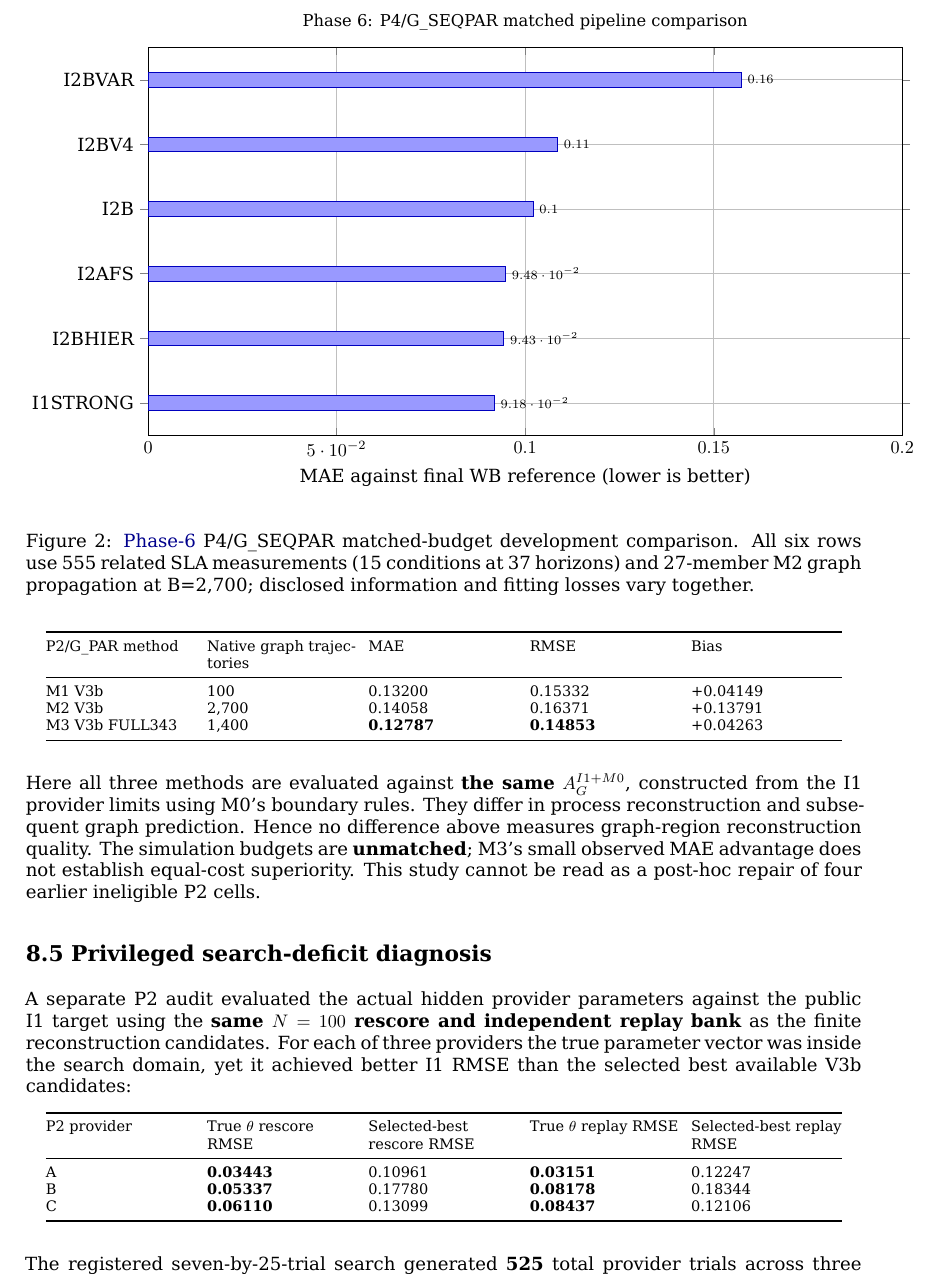
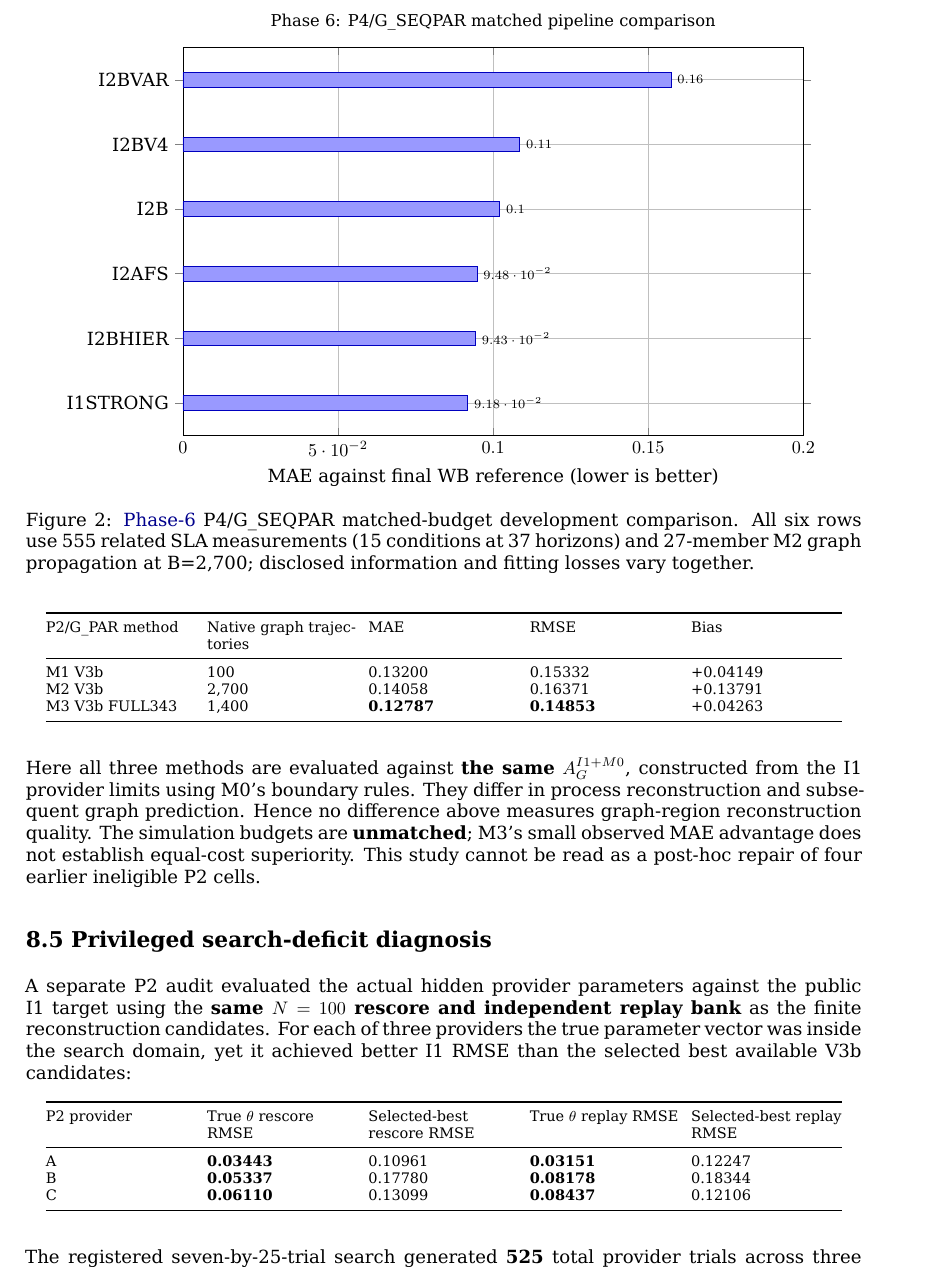
Before and after one commit to ildefons/praise-cao-sim, a LaTeX document (first_science/b1/report/overleaf/main.tex, which reads first_science/b1/report/overleaf/figures/phase6_aggregate.tex): part of page 21 of 31, cut so that both start at the same text. Compiled offline with XeLaTeX.

Commit message:
Fit B1 report chart within text margins

```diff
--- a/first_science/b1/report/overleaf/figures/phase6_aggregate.tex
+++ b/first_science/b1/report/overleaf/figures/phase6_aggregate.tex
@@ -1,6 +1,6 @@
 \begin{tikzpicture}
 \begin{axis}[
-  xbar,width=\linewidth,height=91mm,
+  xbar,width=0.84\linewidth,height=91mm,
   xmin=0,xmax=0.20,xlabel={MAE against final WB reference (lower is better)},
   symbolic y coords={I2BVAR,I2BV4,I2B,I2AFS,I2BHIER,I1STRONG},
   ytick=data,y dir=reverse,
```
